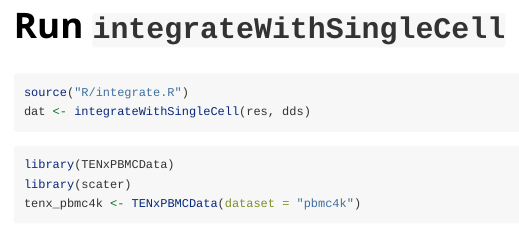
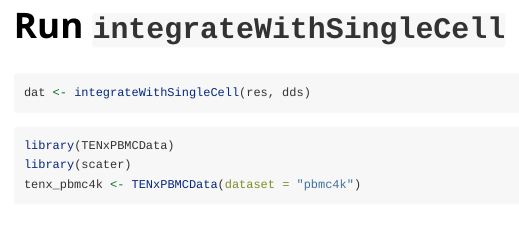
Before and after one commit to KwameForbes/vizWithSCE, an R Markdown document (vignettes/vizWithSCE.Rmd): the page in a window 1100 px wide, from 1020 px down. Rendered offline with R 4.5, knitr and Pandoc, with nearby package versions; some code elsewhere in the file could not run offline.

Commit message:
Update vizWithSCE.Rmd
delete source....

````diff
--- a/vignettes/vizWithSCE.Rmd
+++ b/vignettes/vizWithSCE.Rmd
@@ -39,7 +39,6 @@ rownames(res) <- sub("\\..*","",rownames(res))
 # Run `integrateWithSingleCell`
 
 ```{r eval=FALSE}
-source("R/integrate.R")
 dat <- integrateWithSingleCell(res, dds)
 ```
 
````
